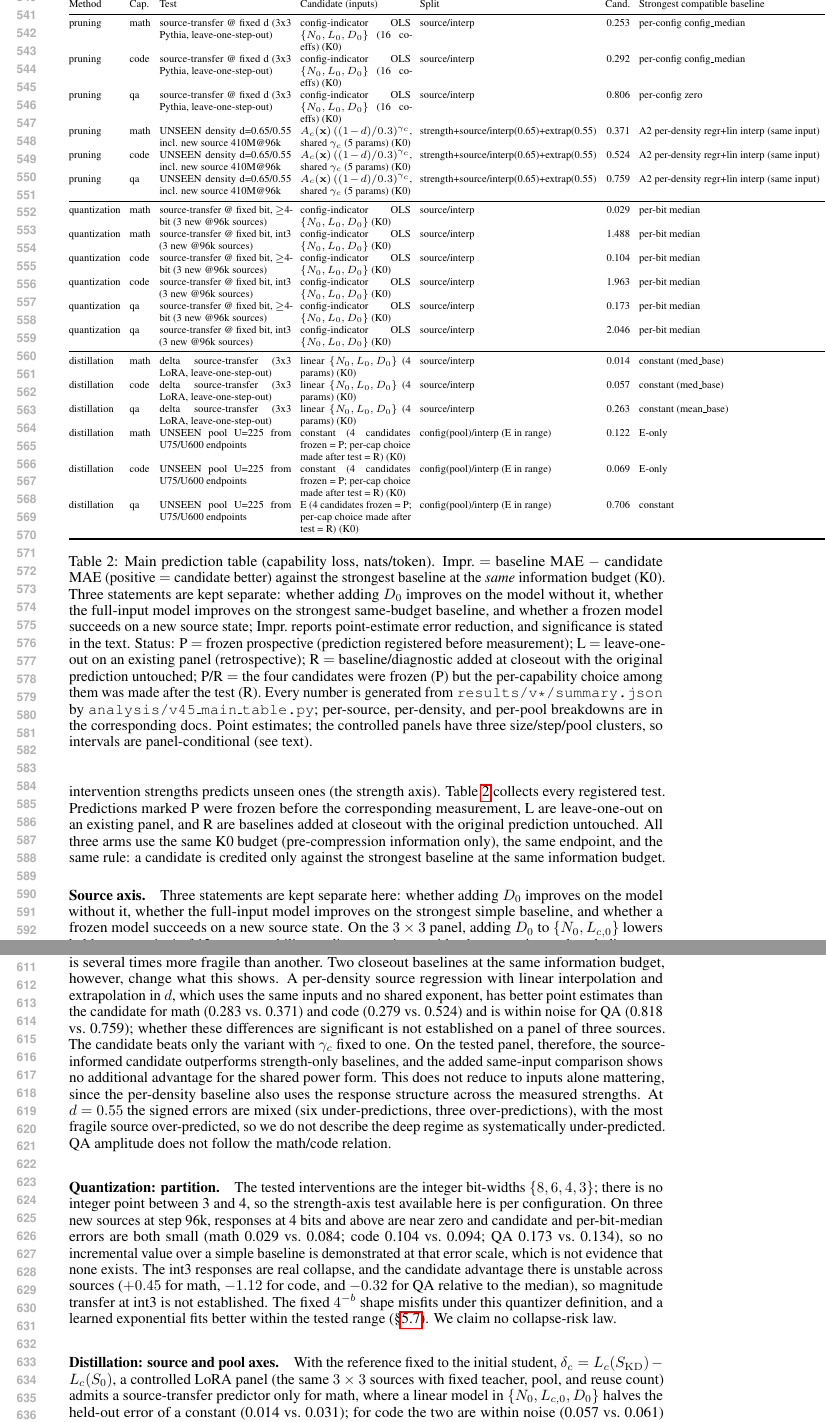
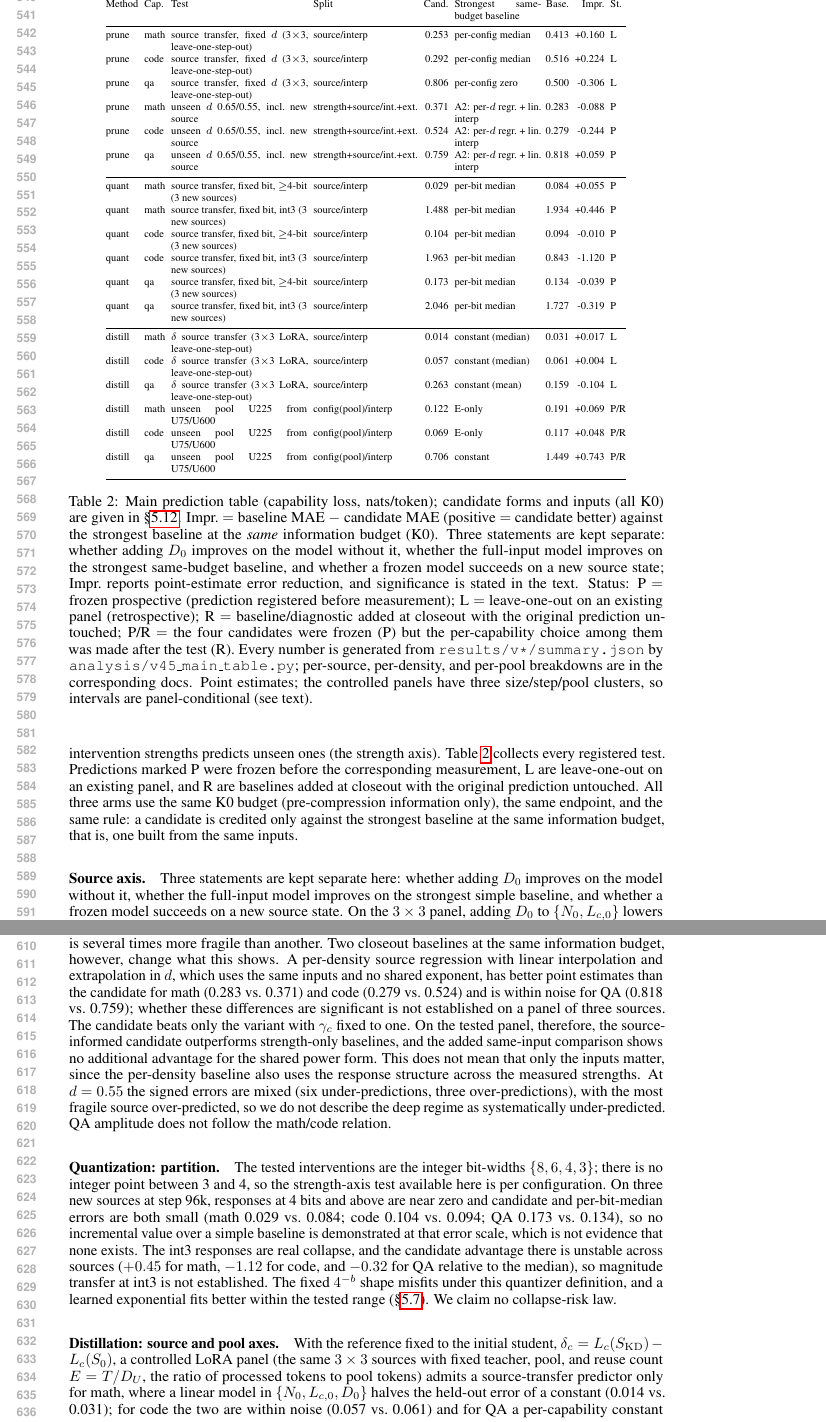
Before and after one commit to XueqiC/ICLR27_scaling_down, a LaTeX paper (main.tex, which reads experiment.tex, tables/main_prediction.tex): two parts of pages 11 and 12 of 16, joined at a grey line, cut so that both start at the same text. Compiled offline with pdfLaTeX.

Commit message:
Final draft: terminology unified (reuse-count), E defined at first use, same-input=same-budget tie, table width fixed, dangling eq ref fixed; compiled PDF verified
Co-Authored-By: Claude Fable 5.1 <noreply@anthropic.com>
Claude-Session: https://claude.ai/code/session_01CUVJ7NCvRd4iW8s6JwvTY6

```diff
--- a/experiment.tex
+++ b/experiment.tex
@@ -322,7 +322,7 @@ on an existing panel, and R are baselines added at closeout with the
 original prediction untouched. All three arms use the same K0 budget
 (pre-compression information only), the same endpoint, and the same
 rule: a candidate is credited only against the strongest baseline at
-the same information budget.
+the same information budget, that is, one built from the same inputs.
 
 \input{tables/main_prediction}
 
@@ -372,7 +372,7 @@ established on a panel of three sources. The candidate beats only the
 variant with $\gamma_c$ fixed to one. On the tested panel, therefore,
 the source-informed candidate outperforms strength-only baselines, and
 the added same-input comparison shows no additional advantage for the
-shared power form. This does not reduce to inputs alone mattering,
+shared power form. This does not mean that only the inputs matter,
 since the per-density baseline also uses the response structure across
 the measured strengths. At $d=0.55$ the signed
 errors are mixed (six under-predictions, three over-predictions), with
@@ -399,7 +399,8 @@ collapse-risk law.
 \paragraph{Distillation: source and pool axes.}
 With the reference fixed to the initial student,
 $\delta_c=L_c(S_{\mathrm{KD}})-L_c(S_0)$, a controlled LoRA panel (the
-same $3\times3$ sources with fixed teacher, pool, and reuse count)
+same $3\times3$ sources with fixed teacher, pool, and reuse count
+$E=T/D_U$, the ratio of processed tokens to pool tokens)
 admits a source-transfer predictor only for math, where a linear model
 in $\{N_0,L_{c,0},D_0\}$ halves the held-out error of a constant (0.014
 vs.\ 0.031); for code the two are within noise (0.057 vs.\ 0.061) and
--- a/tables/main_prediction.tex
+++ b/tables/main_prediction.tex
@@ -1,33 +1,33 @@
 \begin{table}[t]
 \centering
 \scriptsize
-\setlength{\tabcolsep}{3pt}
-\begin{tabular}{@{}llp{3.1cm}p{2.6cm}lrlrrl@{}}
+\setlength{\tabcolsep}{2pt}
+\begin{tabular}{@{}llp{3.2cm}lrp{2.0cm}rrl@{}}
 \toprule
-Method & Cap. & Test & Candidate (inputs) & Split & Cand. & Strongest compatible baseline & Base. & Impr. & Status \\
+Method & Cap. & Test & Split & Cand. & Strongest same-budget baseline & Base. & Impr. & St. \\
 \midrule
-pruning & math & source-transfer @ fixed d (3x3 Pythia, leave-one-step-out) & config-indicator OLS $\{N_0,L_0,D_0\}$ (16 coeffs) (K0) & source/interp & 0.253 & per-config config\_median & 0.413 & +0.160 & L \\
-pruning & code & source-transfer @ fixed d (3x3 Pythia, leave-one-step-out) & config-indicator OLS $\{N_0,L_0,D_0\}$ (16 coeffs) (K0) & source/interp & 0.292 & per-config config\_median & 0.516 & +0.224 & L \\
-pruning & qa & source-transfer @ fixed d (3x3 Pythia, leave-one-step-out) & config-indicator OLS $\{N_0,L_0,D_0\}$ (16 coeffs) (K0) & source/interp & 0.806 & per-config zero & 0.500 & -0.306 & L \\
-pruning & math & UNSEEN density d=0.65/0.55 incl. new source 410M@96k & $A_c(\mathbf x)\,((1-d)/0.3)^{\gamma_c}$, shared $\gamma_c$ (5 params) (K0) & strength+source/interp(0.65)+extrap(0.55) & 0.371 & A2 per-density regr+lin interp (same input) & 0.283 & -0.088 & P \\
-pruning & code & UNSEEN density d=0.65/0.55 incl. new source 410M@96k & $A_c(\mathbf x)\,((1-d)/0.3)^{\gamma_c}$, shared $\gamma_c$ (5 params) (K0) & strength+source/interp(0.65)+extrap(0.55) & 0.524 & A2 per-density regr+lin interp (same input) & 0.279 & -0.244 & P \\
-pruning & qa & UNSEEN density d=0.65/0.55 incl. new source 410M@96k & $A_c(\mathbf x)\,((1-d)/0.3)^{\gamma_c}$, shared $\gamma_c$ (5 params) (K0) & strength+source/interp(0.65)+extrap(0.55) & 0.759 & A2 per-density regr+lin interp (same input) & 0.818 & +0.059 & P \\
+prune & math & source transfer, fixed $d$ (3$\times$3, leave-one-step-out) & source/interp & 0.253 & per-config median & 0.413 & +0.160 & L \\
+prune & code & source transfer, fixed $d$ (3$\times$3, leave-one-step-out) & source/interp & 0.292 & per-config median & 0.516 & +0.224 & L \\
+prune & qa & source transfer, fixed $d$ (3$\times$3, leave-one-step-out) & source/interp & 0.806 & per-config zero & 0.500 & -0.306 & L \\
+prune & math & unseen $d$ 0.65/0.55, incl.\ new source & strength+source/int.+ext. & 0.371 & A2: per-$d$ regr.\ + lin.\ interp & 0.283 & -0.088 & P \\
+prune & code & unseen $d$ 0.65/0.55, incl.\ new source & strength+source/int.+ext. & 0.524 & A2: per-$d$ regr.\ + lin.\ interp & 0.279 & -0.244 & P \\
+prune & qa & unseen $d$ 0.65/0.55, incl.\ new source & strength+source/int.+ext. & 0.759 & A2: per-$d$ regr.\ + lin.\ interp & 0.818 & +0.059 & P \\
 \midrule
-quantization & math & source-transfer @ fixed bit, $\ge$4-bit (3 new @96k sources) & config-indicator OLS $\{N_0,L_0,D_0\}$ (K0) & source/interp & 0.029 & per-bit median & 0.084 & +0.055 & P \\
-quantization & math & source-transfer @ fixed bit, int3 (3 new @96k sources) & config-indicator OLS $\{N_0,L_0,D_0\}$ (K0) & source/interp & 1.488 & per-bit median & 1.934 & +0.446 & P \\
-quantization & code & source-transfer @ fixed bit, $\ge$4-bit (3 new @96k sources) & config-indicator OLS $\{N_0,L_0,D_0\}$ (K0) & source/interp & 0.104 & per-bit median & 0.094 & -0.010 & P \\
-quantization & code & source-transfer @ fixed bit, int3 (3 new @96k sources) & config-indicator OLS $\{N_0,L_0,D_0\}$ (K0) & source/interp & 1.963 & per-bit median & 0.843 & -1.120 & P \\
-quantization & qa & source-transfer @ fixed bit, $\ge$4-bit (3 new @96k sources) & config-indicator OLS $\{N_0,L_0,D_0\}$ (K0) & source/interp & 0.173 & per-bit median & 0.134 & -0.039 & P \\
-quantization & qa & source-transfer @ fixed bit, int3 (3 new @96k sources) & config-indicator OLS $\{N_0,L_0,D_0\}$ (K0) & source/interp & 2.046 & per-bit median & 1.727 & -0.319 & P \\
+quant & math & source transfer, fixed bit, $\ge$4-bit (3 new sources) & source/interp & 0.029 & per-bit median & 0.084 & +0.055 & P \\
+quant & math & source transfer, fixed bit, int3 (3 new sources) & source/interp & 1.488 & per-bit median & 1.934 & +0.446 & P \\
+quant & code & source transfer, fixed bit, $\ge$4-bit (3 new sources) & source/interp & 0.104 & per-bit median & 0.094 & -0.010 & P \\
+quant & code & source transfer, fixed bit, int3 (3 new sources) & source/interp & 1.963 & per-bit median & 0.843 & -1.120 & P \\
+quant & qa & source transfer, fixed bit, $\ge$4-bit (3 new sources) & source/interp & 0.173 & per-bit median & 0.134 & -0.039 & P \\
+quant & qa & source transfer, fixed bit, int3 (3 new sources) & source/interp & 2.046 & per-bit median & 1.727 & -0.319 & P \\
 \midrule
-distillation & math & delta source-transfer (3x3 LoRA, leave-one-step-out) & linear $\{N_0,L_0,D_0\}$ (4 params) (K0) & source/interp & 0.014 & constant (med\_base) & 0.031 & +0.017 & L \\
-distillation & code & delta source-transfer (3x3 LoRA, leave-one-step-out) & linear $\{N_0,L_0,D_0\}$ (4 params) (K0) & source/interp & 0.057 & constant (med\_base) & 0.061 & +0.004 & L \\
-distillation & qa & delta source-transfer (3x3 LoRA, leave-one-step-out) & linear $\{N_0,L_0,D_0\}$ (4 params) (K0) & source/interp & 0.263 & constant (mean\_base) & 0.159 & -0.104 & L \\
-distillation & math & UNSEEN pool U=225 from U75/U600 endpoints & constant (4 candidates frozen = P; per-cap choice made after test = R) (K0) & config(pool)/interp (E in range) & 0.122 & E-only & 0.191 & +0.069 & P/R \\
-distillation & code & UNSEEN pool U=225 from U75/U600 endpoints & constant (4 candidates frozen = P; per-cap choice made after test = R) (K0) & config(pool)/interp (E in range) & 0.069 & E-only & 0.117 & +0.048 & P/R \\
-distillation & qa & UNSEEN pool U=225 from U75/U600 endpoints & E (4 candidates frozen = P; per-cap choice made after test = R) (K0) & config(pool)/interp (E in range) & 0.706 & constant & 1.449 & +0.743 & P/R \\
+distill & math & $\delta$ source transfer (3$\times$3 LoRA, leave-one-step-out) & source/interp & 0.014 & constant (median) & 0.031 & +0.017 & L \\
+distill & code & $\delta$ source transfer (3$\times$3 LoRA, leave-one-step-out) & source/interp & 0.057 & constant (median) & 0.061 & +0.004 & L \\
+distill & qa & $\delta$ source transfer (3$\times$3 LoRA, leave-one-step-out) & source/interp & 0.263 & constant (mean) & 0.159 & -0.104 & L \\
+distill & math & unseen pool U225 from U75/U600 & config(pool)/interp & 0.122 & E-only & 0.191 & +0.069 & P/R \\
+distill & code & unseen pool U225 from U75/U600 & config(pool)/interp & 0.069 & E-only & 0.117 & +0.048 & P/R \\
+distill & qa & unseen pool U225 from U75/U600 & config(pool)/interp & 0.706 & constant & 1.449 & +0.743 & P/R \\
 \bottomrule
 \end{tabular}
-\caption{Main prediction table (capability loss, nats/token). Impr.\ $=$ baseline MAE $-$ candidate MAE (positive $=$ candidate better) against the strongest baseline at the \emph{same} information budget (K0). Three statements are kept separate: whether adding $D_0$ improves on the model without it, whether the full-input model improves on the strongest same-budget baseline, and whether a frozen model succeeds on a new source state; Impr.\ reports point-estimate error reduction, and significance is stated in the text. Status: P $=$ frozen prospective (prediction registered before measurement); L $=$ leave-one-out on an existing panel (retrospective); R $=$ baseline/diagnostic added at closeout with the original prediction untouched; P/R $=$ the four candidates were frozen (P) but the per-capability choice among them was made after the test (R). Every number is generated from \texttt{results/v*/summary.json} by \texttt{analysis/v45\_main\_table.py}; per-source, per-density, and per-pool breakdowns are in the corresponding docs. Point estimates; the controlled panels have three size/step/pool clusters, so intervals are panel-conditional (see text).}
+\caption{Main prediction table (capability loss, nats/token); candidate forms and inputs (all K0) are given in \S\ref{sec:twoaxes}. Impr.\ $=$ baseline MAE $-$ candidate MAE (positive $=$ candidate better) against the strongest baseline at the \emph{same} information budget (K0). Three statements are kept separate: whether adding $D_0$ improves on the model without it, whether the full-input model improves on the strongest same-budget baseline, and whether a frozen model succeeds on a new source state; Impr.\ reports point-estimate error reduction, and significance is stated in the text. Status: P $=$ frozen prospective (prediction registered before measurement); L $=$ leave-one-out on an existing panel (retrospective); R $=$ baseline/diagnostic added at closeout with the original prediction untouched; P/R $=$ the four candidates were frozen (P) but the per-capability choice among them was made after the test (R). Every number is generated from \texttt{results/v*/summary.json} by \texttt{analysis/v45\_main\_table.py}; per-source, per-density, and per-pool breakdowns are in the corresponding docs. Point estimates; the controlled panels have three size/step/pool clusters, so intervals are panel-conditional (see text).}
 \label{tab:main}
 \end{table}
```
Also changed, not shown: con.tex (+2 -2 lines), intro.tex (+4 -4 lines), main.tex (+1 -1 lines), main.bbl (added), main.pdf, experiment.tex (8 more changed lines), 4 other files.
